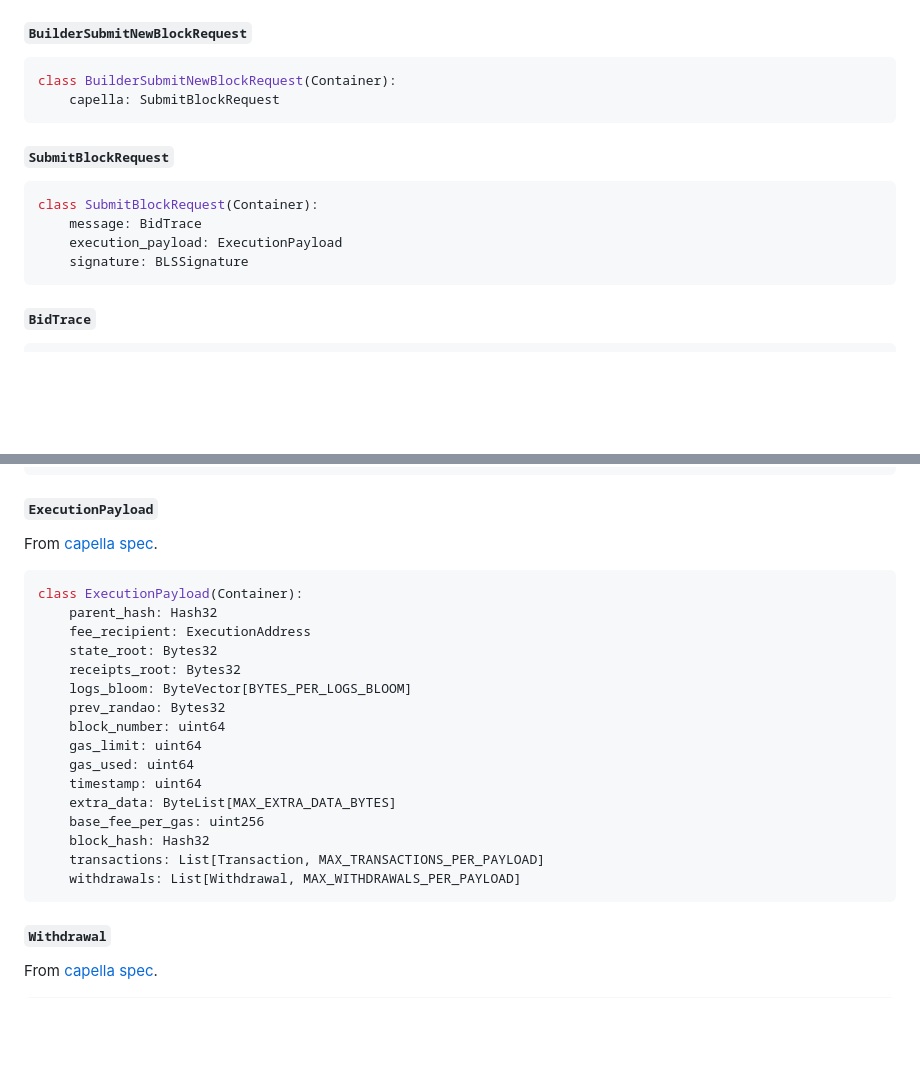
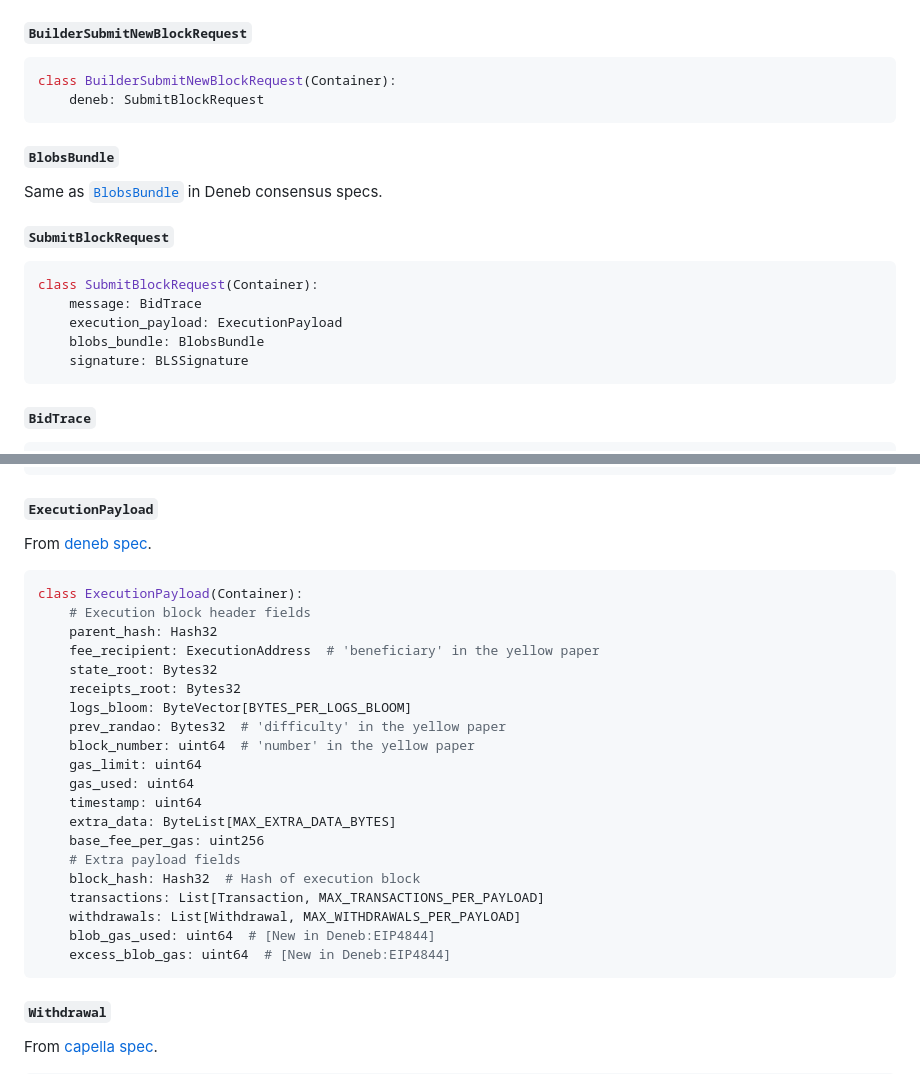
Before and after one commit to flashbots/relay-specs, a Markdown page: specs/builder.md, 2 parts joined by grey strips. Rendered like a GitHub page; blank space fills up the shorter version.

Commit message:
update builder specs to deneb

````diff
--- a/specs/builder.md
+++ b/specs/builder.md
@@ -83,8 +83,13 @@ class ProposerDutiesResponseData(Container):
 
 ```python
 class BuilderSubmitNewBlockRequest(Container):
-    capella: SubmitBlockRequest
+    deneb: SubmitBlockRequest
 ```
+
+#### `BlobsBundle`
+
+Same as [`BlobsBundle`](https://github.com/ethereum/consensus-specs/blob/dev/specs/deneb/validator.md#blobsbundle) in Deneb consensus specs.
+
 
 #### `SubmitBlockRequest`
 
@@ -92,6 +97,7 @@ class BuilderSubmitNewBlockRequest(Container):
 class SubmitBlockRequest(Container):
     message: BidTrace
     execution_payload: ExecutionPayload
+    blobs_bundle: BlobsBundle
     signature: BLSSignature
 ```
 
@@ -112,25 +118,29 @@ class BidTrace(Container):
 
 #### `ExecutionPayload`
 
-From [capella spec](https://github.com/ethereum/consensus-specs/blob/f7352d18cfb91c58b1addb4ea509aedd6e32165c/specs/capella/beacon-chain.md#executionpayload).
+From [deneb spec](https://github.com/ethereum/consensus-specs/blob/dev/specs/deneb/beacon-chain.md#executionpayload).
 
 ```python
 class ExecutionPayload(Container):
+    # Execution block header fields
     parent_hash: Hash32
-    fee_recipient: ExecutionAddress
+    fee_recipient: ExecutionAddress  # 'beneficiary' in the yellow paper
     state_root: Bytes32
     receipts_root: Bytes32
     logs_bloom: ByteVector[BYTES_PER_LOGS_BLOOM]
-    prev_randao: Bytes32
-    block_number: uint64
+    prev_randao: Bytes32  # 'difficulty' in the yellow paper
+    block_number: uint64  # 'number' in the yellow paper
     gas_limit: uint64
     gas_used: uint64
     timestamp: uint64
     extra_data: ByteList[MAX_EXTRA_DATA_BYTES]
     base_fee_per_gas: uint256
-    block_hash: Hash32
+    # Extra payload fields
+    block_hash: Hash32  # Hash of execution block
     transactions: List[Transaction, MAX_TRANSACTIONS_PER_PAYLOAD]
     withdrawals: List[Withdrawal, MAX_WITHDRAWALS_PER_PAYLOAD]
+    blob_gas_used: uint64  # [New in Deneb:EIP4844]
+    excess_blob_gas: uint64  # [New in Deneb:EIP4844]
 ```
 
 #### `Withdrawal`
````
